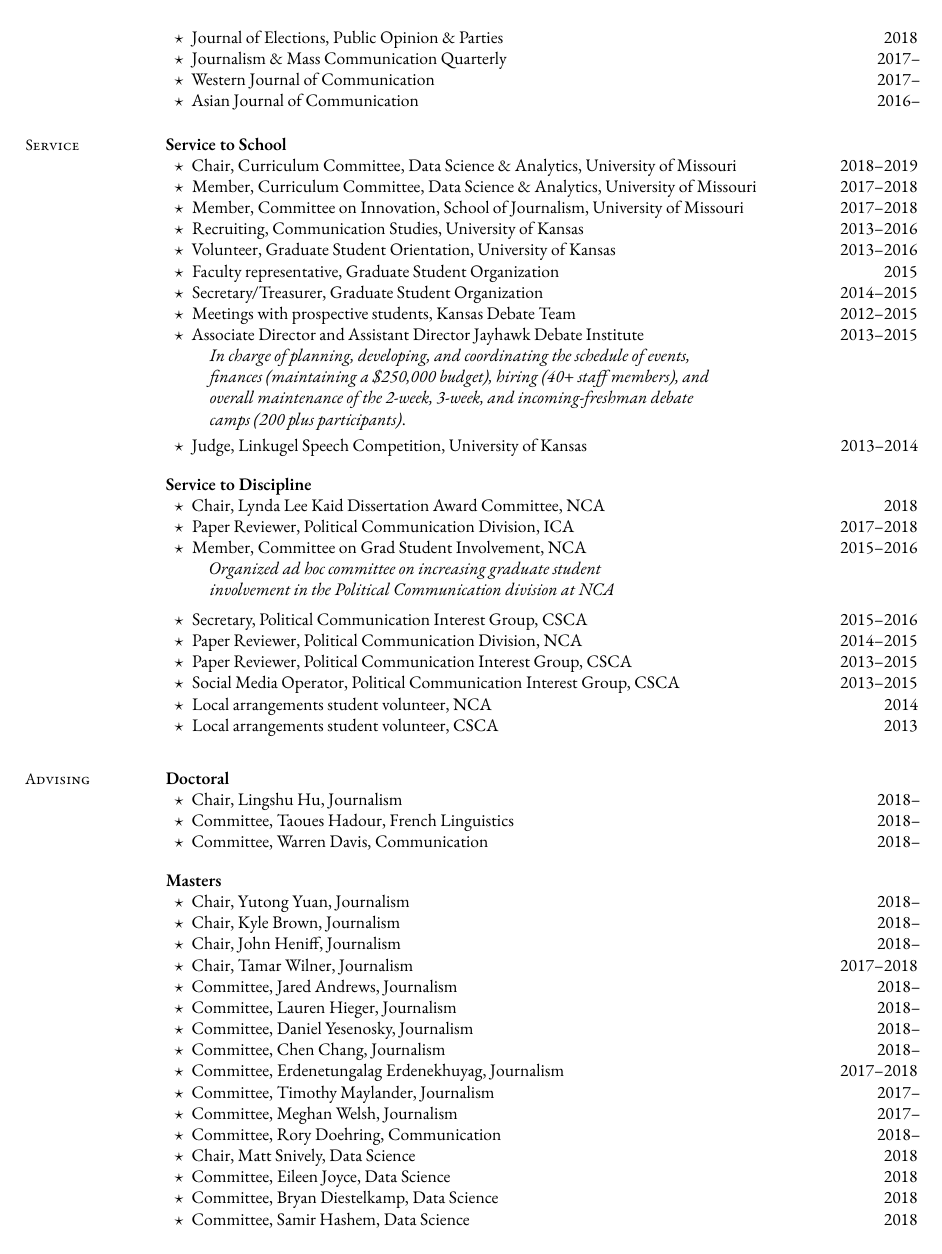
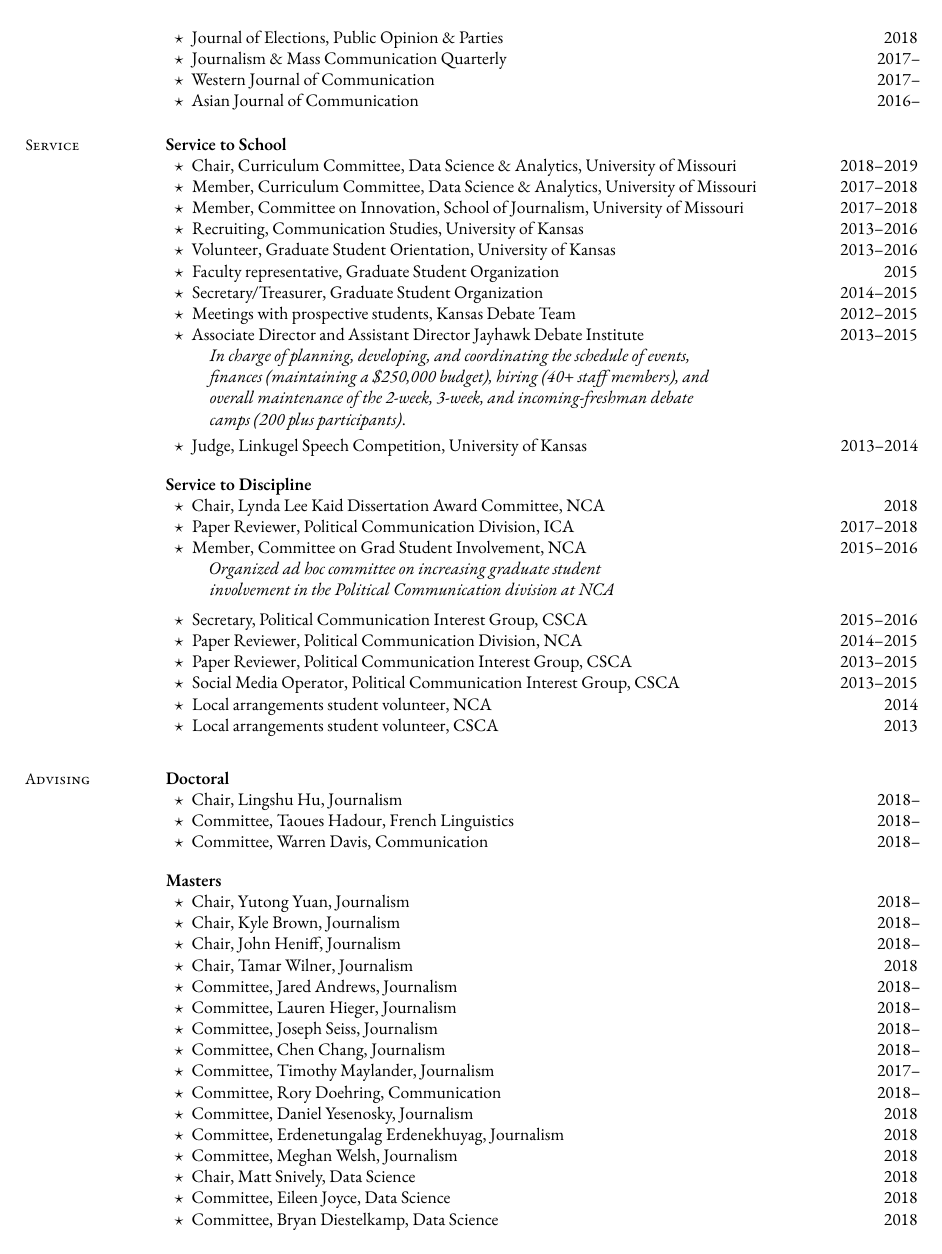
Before and after one commit to mkearney/CV, a LaTeX CV (cv.tex, which reads tex/advising.tex): page 6 of 8. Compiled offline with XeLaTeX; a missing font is replaced by an installed copy or a similar font.

Commit message:
edit advising

```diff
--- a/tex/advising.tex
+++ b/tex/advising.tex
@@ -13,15 +13,16 @@
       \item Chair, Yutong Yuan, Journalism                           \hfill 2018--
       \item Chair, Kyle Brown, Journalism                            \hfill 2018--
       \item Chair, John Heniff, Journalism                           \hfill 2018--
-      \item Chair, Tamar Wilner, Journalism                          \hfill 2017--2018
+      \item Chair, Tamar Wilner, Journalism                          \hfill 2018
       \item Committee, Jared Andrews, Journalism                     \hfill 2018--
       \item Committee, Lauren Hieger, Journalism                     \hfill 2018--
-      \item Committee, Daniel Yesenosky, Journalism                  \hfill 2018--
+      \item Committee, Joseph Seiss, Journalism                      \hfill 2018--
       \item Committee, Chen Chang, Journalism                        \hfill 2018--
-      \item Committee, Erdenetungalag Erdenekhuyag, Journalism       \hfill 2017--2018
       \item Committee, Timothy Maylander, Journalism                 \hfill 2017--
-      \item Committee, Meghan Welsh, Journalism                      \hfill 2017--
       \item Committee, Rory Doehring, Communication                  \hfill 2018--
+      \item Committee, Daniel Yesenosky, Journalism                  \hfill 2018
+      \item Committee, Erdenetungalag Erdenekhuyag, Journalism       \hfill 2018
+      \item Committee, Meghan Welsh, Journalism                      \hfill 2018
       \item Chair, Matt Snively, Data Science                        \hfill 2018
       \item Committee, Eileen Joyce, Data Science                    \hfill 2018
       \item Committee, Bryan Diestelkamp, Data Science               \hfill 2018
```
Also changed, not shown: cv.pdf.
